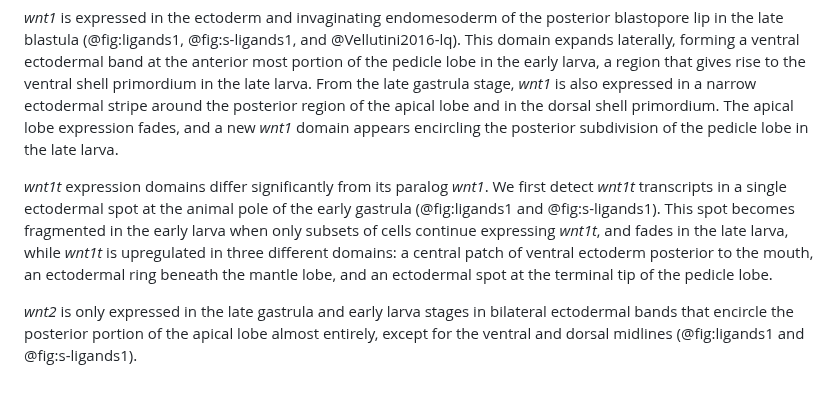
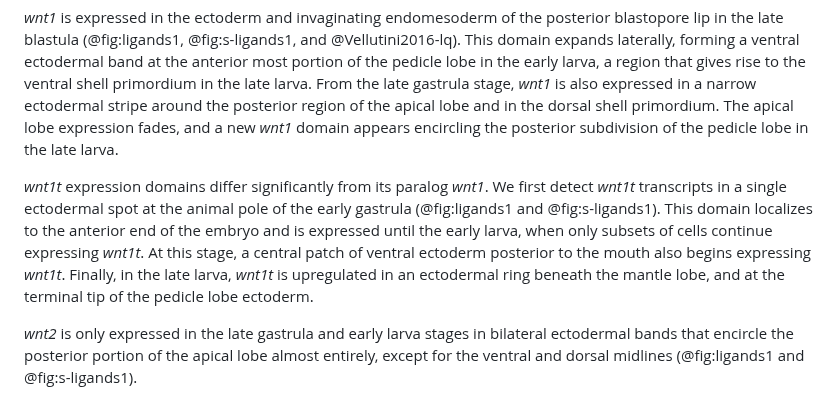
Before and after one commit to bruvellu/terebratalia-wnts, a Markdown page: 2-text/wnt.md, the part around the change. GitHub-like rendering.

Commit message:
Fix wnt1t description of expression domains

```diff
--- a/2-text/wnt.md
+++ b/2-text/wnt.md
@@ -210,7 +210,9 @@ The apical lobe expression fades, and a new *wnt1* domain appears encircling the
 
 *wnt1t* expression domains differ significantly from its paralog *wnt1*.
 We first detect *wnt1t* transcripts in a single ectodermal spot at the animal pole of the early gastrula (@fig:ligands1 and @fig:s-ligands1).
-This spot becomes fragmented in the early larva when only subsets of cells continue expressing *wnt1t*, and fades in the late larva, while *wnt1t* is upregulated in three different domains: a central patch of ventral ectoderm posterior to the mouth, an ectodermal ring beneath the mantle lobe, and an ectodermal spot at the terminal tip of the pedicle lobe.
+This domain localizes to the anterior end of the embryo and is expressed until the early larva, when only subsets of cells continue expressing *wnt1t*.
+At this stage, a central patch of ventral ectoderm posterior to the mouth also begins expressing *wnt1t*.
+Finally, in the late larva, *wnt1t* is upregulated in an ectodermal ring beneath the mantle lobe, and at the terminal tip of the pedicle lobe ectoderm.
 
 *wnt2* is only expressed in the late gastrula and early larva stages in bilateral ectodermal bands that encircle the posterior portion of the apical lobe almost entirely, except for the ventral and dorsal midlines (@fig:ligands1 and @fig:s-ligands1).
 
```
